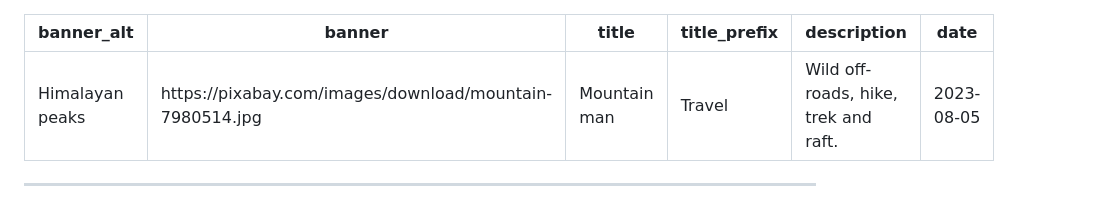
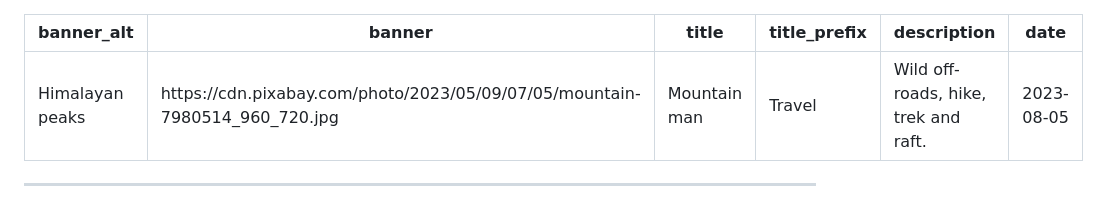
Before and after one commit to sambhavsaxena/sambhavsaxena, a Markdown page: data/blog/mountain-man.md, the part around the change. Rendered like a GitHub page.

Commit message:
fixed loading issues for hq images

```diff
--- a/data/blog/mountain-man.md
+++ b/data/blog/mountain-man.md
@@ -1,6 +1,6 @@
 ---
 banner_alt: Himalayan peaks
-banner: https://pixabay.com/images/download/mountain-7980514.jpg
+banner: https://cdn.pixabay.com/photo/2023/05/09/07/05/mountain-7980514_960_720.jpg
 title: Mountain man
 title_prefix: Travel
 description: Wild off-roads, hike, trek and raft.
```
